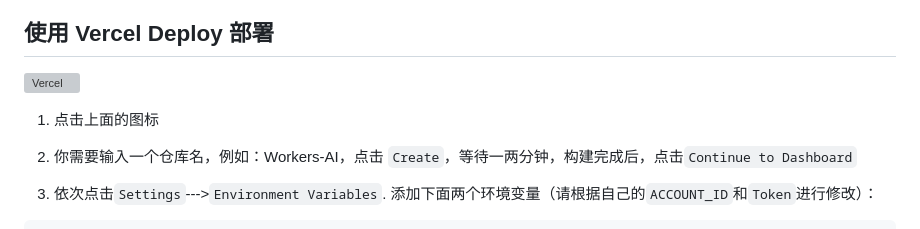
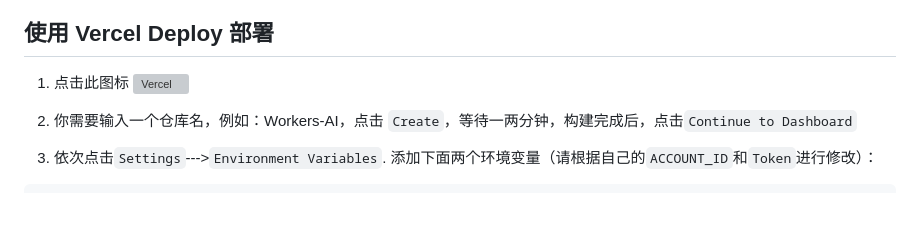
Before and after one commit to barkure/workers-ai, a Markdown page: README.md, the part around the change. Rendered like a GitHub page; grey boxes are pictures that could not be loaded.

```diff
--- a/README.md
+++ b/README.md
@@ -14,9 +14,7 @@
 
 ## 使用 Vercel Deploy 部署
 
-[![Vercel](https://vercel.com/button)](https://vercel.com/import/project?template=https://github.com/barkure/workers-ai)
-
-1. 点击上面的图标
+1. 点击此图标 [![Vercel](https://vercel.com/button)](https://vercel.com/import/project?template=https://github.com/barkure/workers-ai)
 
 2. 你需要输入一个仓库名，例如：Workers-AI，点击 `Create`，等待一两分钟，构建完成后，点击`Continue to Dashboard`
 
```
